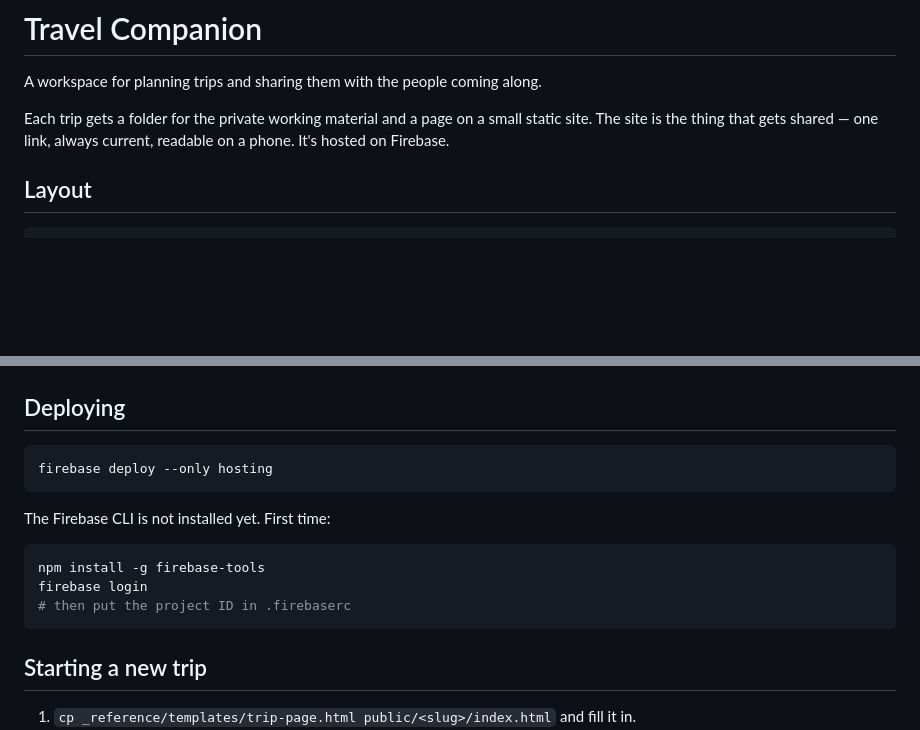
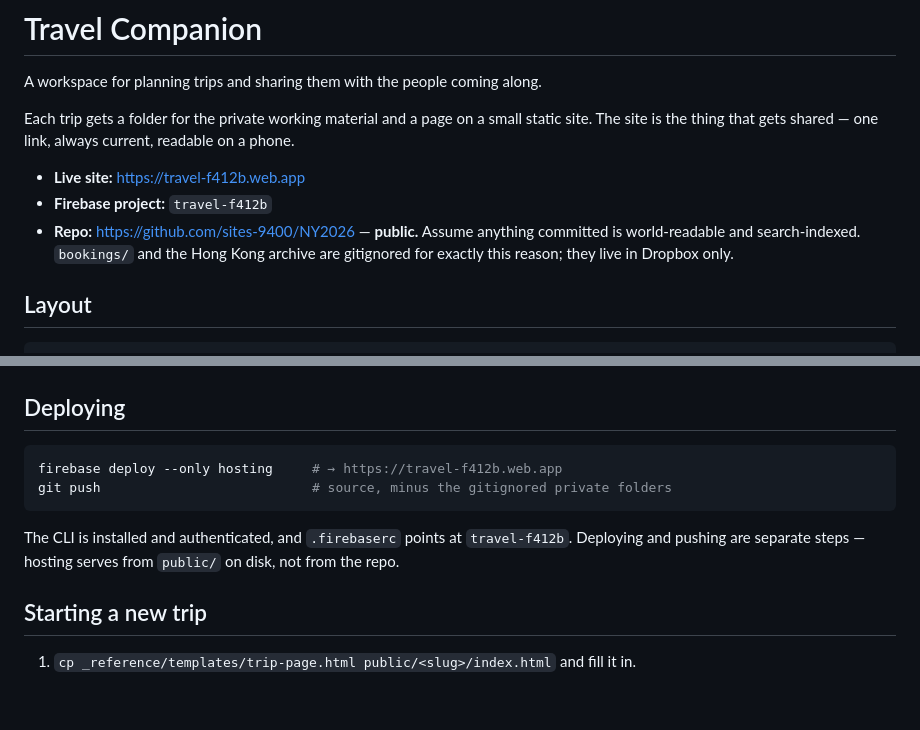
Before and after one commit to sites-9400/NY2026, a Markdown page: CLAUDE.md, 2 parts joined by grey strips. Drawn GitHub-style; blank space fills up the shorter version.

Commit message:
Record live URLs and public-repo constraint in CLAUDE.md
Co-Authored-By: Claude Opus 5 <noreply@anthropic.com>

````diff
--- a/CLAUDE.md
+++ b/CLAUDE.md
@@ -4,7 +4,13 @@ A workspace for planning trips and sharing them with the people coming along.
 
 Each trip gets a folder for the private working material and a page on a small
 static site. The site is the thing that gets shared — one link, always current,
-readable on a phone. It's hosted on Firebase.
+readable on a phone.
+
+- **Live site:** https://travel-f412b.web.app
+- **Firebase project:** `travel-f412b`
+- **Repo:** https://github.com/sites-9400/NY2026 — **public.** Assume anything
+  committed is world-readable and search-indexed. `bookings/` and the Hong Kong
+  archive are gitignored for exactly this reason; they live in Dropbox only.
 
 ## Layout
 
@@ -64,16 +70,13 @@ cd public && python3 -m http.server 8080     # → http://localhost:8080
 ## Deploying
 
 ```sh
-firebase deploy --only hosting
+firebase deploy --only hosting     # → https://travel-f412b.web.app
+git push                           # source, minus the gitignored private folders
 ```
 
-The Firebase CLI is not installed yet. First time:
-
-```sh
-npm install -g firebase-tools
-firebase login
-# then put the project ID in .firebaserc
-```
+The CLI is installed and authenticated, and `.firebaserc` points at
+`travel-f412b`. Deploying and pushing are separate steps — hosting serves from
+`public/` on disk, not from the repo.
 
 ## Starting a new trip
 
````
